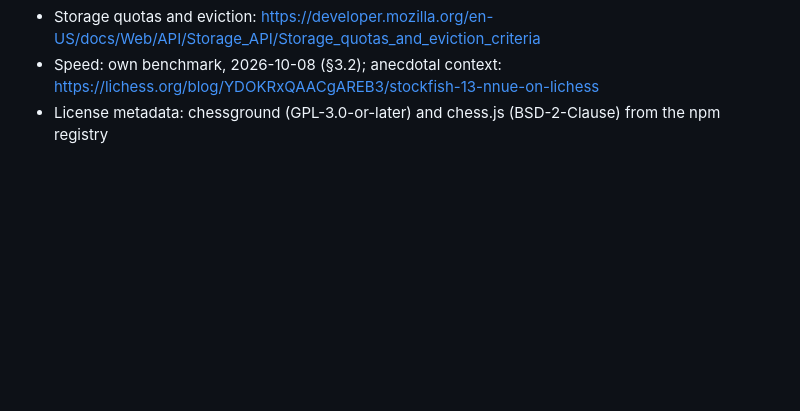
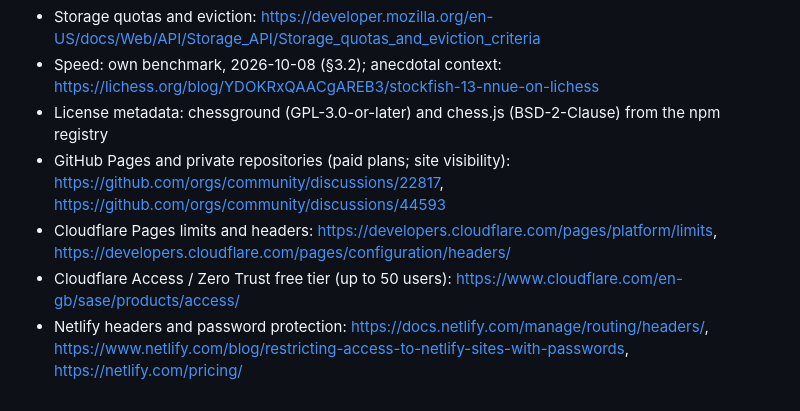
Before and after one commit to AngeloGross/chess-opening-trainer, a Markdown page: _bmad-output/planning-artifacts/architecture-browser-trainer.md, the part around one of its changes. Drawn GitHub-style; blank space fills up the shorter version.

```diff
--- a/_bmad-output/planning-artifacts/architecture-browser-trainer.md
+++ b/_bmad-output/planning-artifacts/architecture-browser-trainer.md
@@ -315,3 +373,7 @@ Each slice ends in something demoable on the deployed Pages URL.
 - Storage quotas and eviction: <https://developer.mozilla.org/en-US/docs/Web/API/Storage_API/Storage_quotas_and_eviction_criteria>
 - Speed: own benchmark, 2026-10-08 (§3.2); anecdotal context: <https://lichess.org/blog/YDOKRxQAACgAREB3/stockfish-13-nnue-on-lichess>
 - License metadata: chessground (GPL-3.0-or-later) and chess.js (BSD-2-Clause) from the npm registry
+- GitHub Pages and private repositories (paid plans; site visibility): <https://github.com/orgs/community/discussions/22817>, <https://github.com/orgs/community/discussions/44593>
+- Cloudflare Pages limits and headers: <https://developers.cloudflare.com/pages/platform/limits>, <https://developers.cloudflare.com/pages/configuration/headers/>
+- Cloudflare Access / Zero Trust free tier (up to 50 users): <https://www.cloudflare.com/en-gb/sase/products/access/>
+- Netlify headers and password protection: <https://docs.netlify.com/manage/routing/headers/>, <https://www.netlify.com/blog/restricting-access-to-netlify-sites-with-passwords>, <https://netlify.com/pricing/>
```
Also changed, not shown: other parts of _bmad-output/planning-artifacts/architecture-browser-trainer.md (+60 -2 lines).
